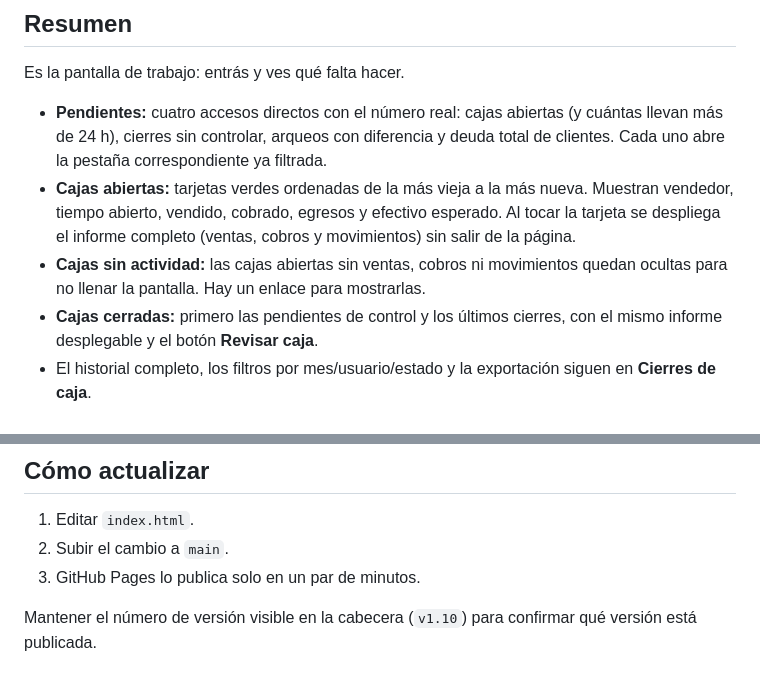
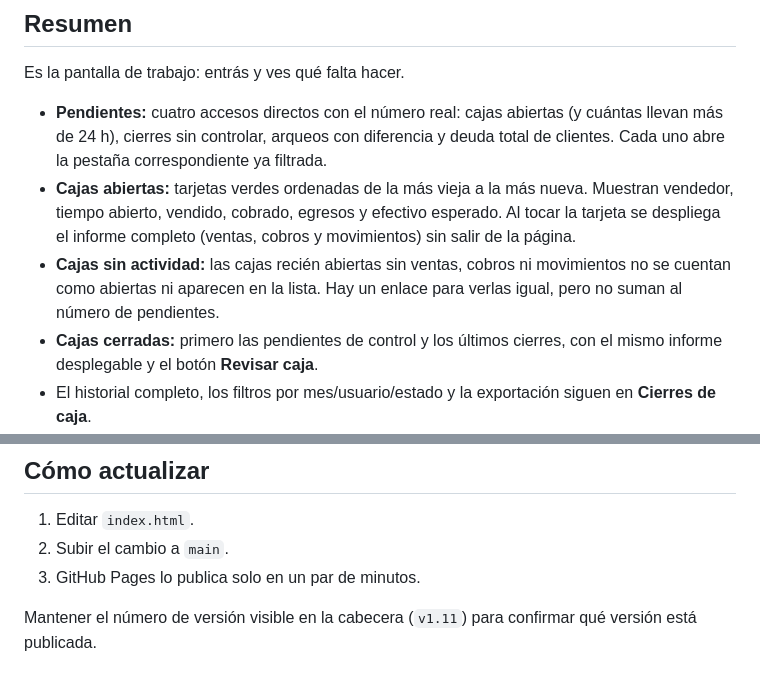
Before and after one commit to ammgx/ManantialDeMisiones-, a Markdown page: README.md, 2 parts joined by grey strips. Drawn GitHub-style.

Commit message:
Panel v1.11: no contar cajas abiertas sin actividad (README.md)

```diff
--- a/README.md
+++ b/README.md
@@ -26,8 +26,9 @@ Es la pantalla de trabajo: entrás y ves qué falta hacer.
   Muestran vendedor, tiempo abierto, vendido, cobrado, egresos y efectivo esperado.
   Al tocar la tarjeta se despliega el informe completo (ventas, cobros y movimientos)
   sin salir de la página.
-- **Cajas sin actividad:** las cajas abiertas sin ventas, cobros ni movimientos
-  quedan ocultas para no llenar la pantalla. Hay un enlace para mostrarlas.
+- **Cajas sin actividad:** las cajas recién abiertas sin ventas, cobros ni
+  movimientos no se cuentan como abiertas ni aparecen en la lista. Hay un enlace
+  para verlas igual, pero no suman al número de pendientes.
 - **Cajas cerradas:** primero las pendientes de control y los últimos cierres,
   con el mismo informe desplegable y el botón **Revisar caja**.
 - El historial completo, los filtros por mes/usuario/estado y la exportación
@@ -145,5 +146,5 @@ No hace falta instalar nada: se abre en el navegador del teléfono.
 2. Subir el cambio a `main`.
 3. GitHub Pages lo publica solo en un par de minutos.
 
-Mantener el número de versión visible en la cabecera (`v1.10`) para confirmar qué
+Mantener el número de versión visible en la cabecera (`v1.11`) para confirmar qué
 versión está publicada.
```
